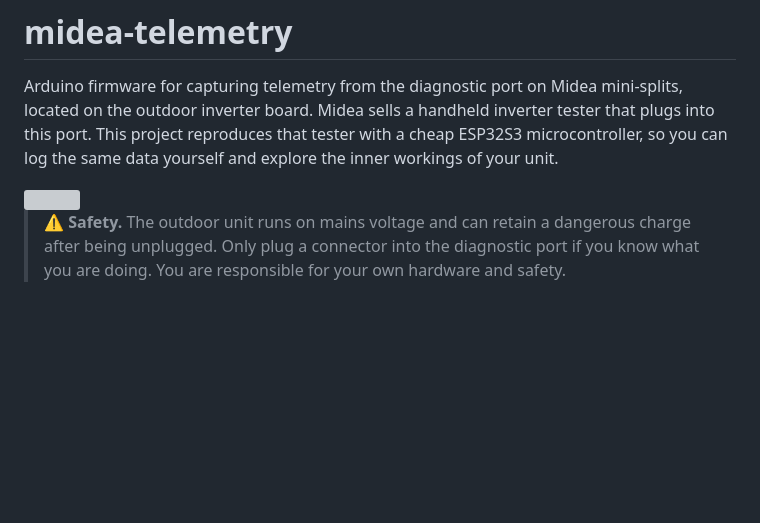
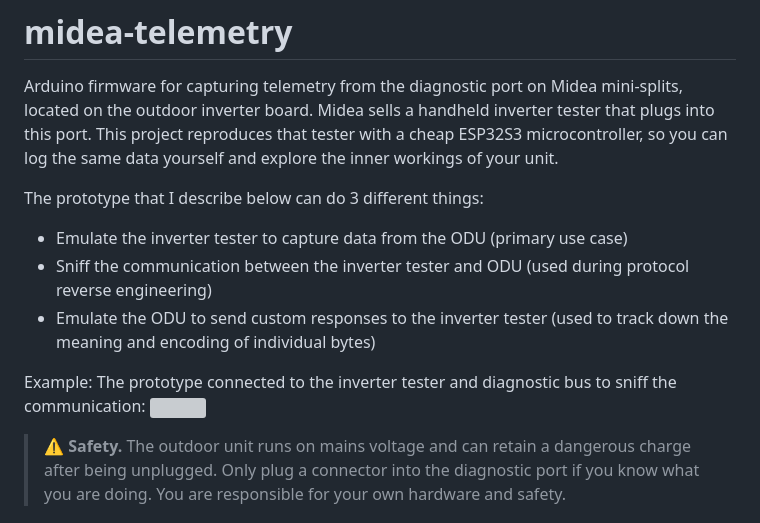
Before and after one commit to fmck3516/midea-telemetry, a Markdown page: README.md, the part around the change. Rendered like a GitHub page; blank space fills up the shorter version; grey boxes are pictures that could not be loaded.

```diff
--- a/README.md
+++ b/README.md
@@ -2,6 +2,12 @@
 
 Arduino firmware for capturing telemetry from the diagnostic port on Midea mini-splits, located on the outdoor inverter board. Midea sells a handheld inverter tester that plugs into this port. This project reproduces that tester with a cheap ESP32S3 microcontroller, so you can log the same data yourself and explore the inner workings of your unit.
 
+The prototype that I describe below can do 3 different things:
+- Emulate the inverter tester to capture data from the ODU (primary use case)
+- Sniff the communication between the inverter tester and ODU (used during protocol reverse engineering)
+- Emulate the ODU to send custom responses to the inverter tester (used to track down the meaning and encoding of individual bytes)
+
+Example: The prototype connected to the inverter tester and diagnostic bus to sniff the communication:
 <img src="images/prototype-connected.png" width="400">
 
 > ⚠️ **Safety.** The outdoor unit runs on mains voltage and can retain a dangerous charge after being unplugged. Only plug a connector into the diagnostic port if you know what you are doing. You are responsible for your own hardware and safety.
```
